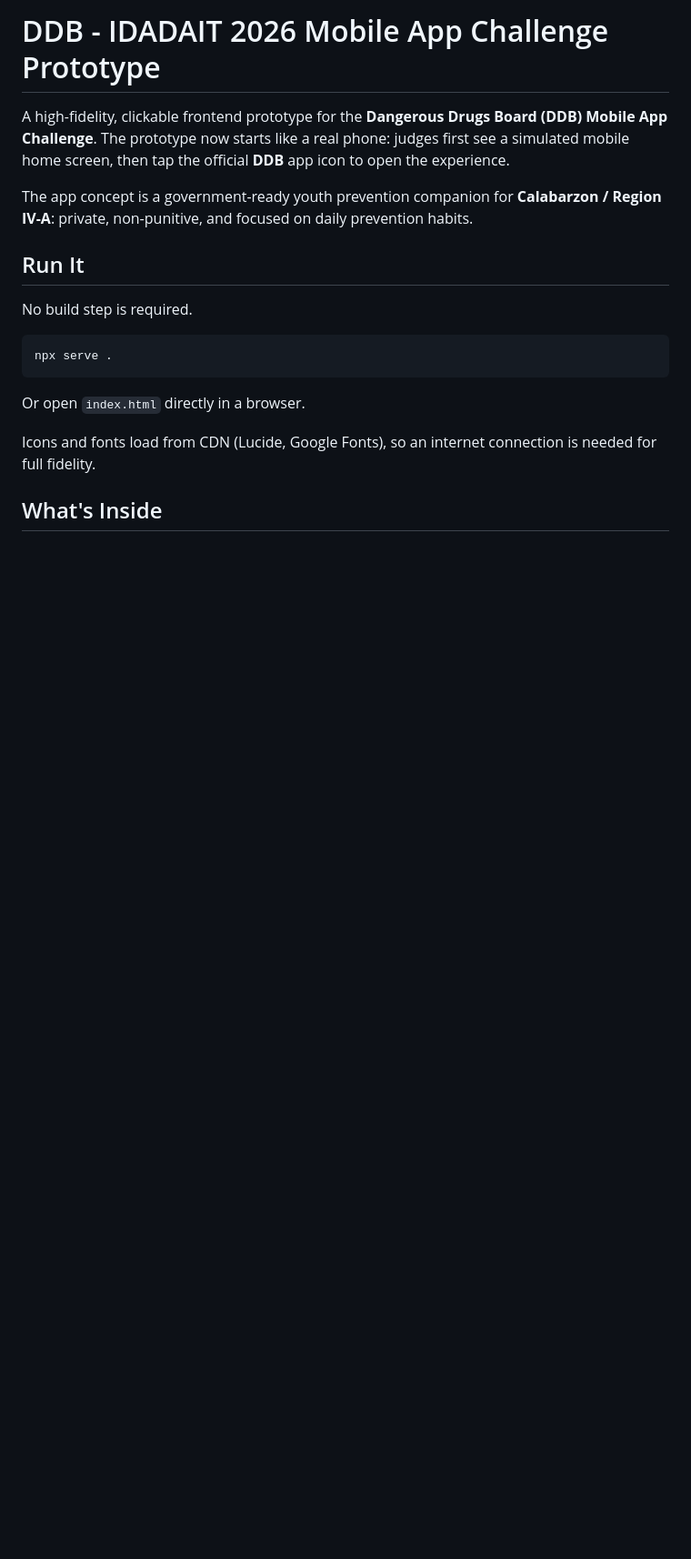
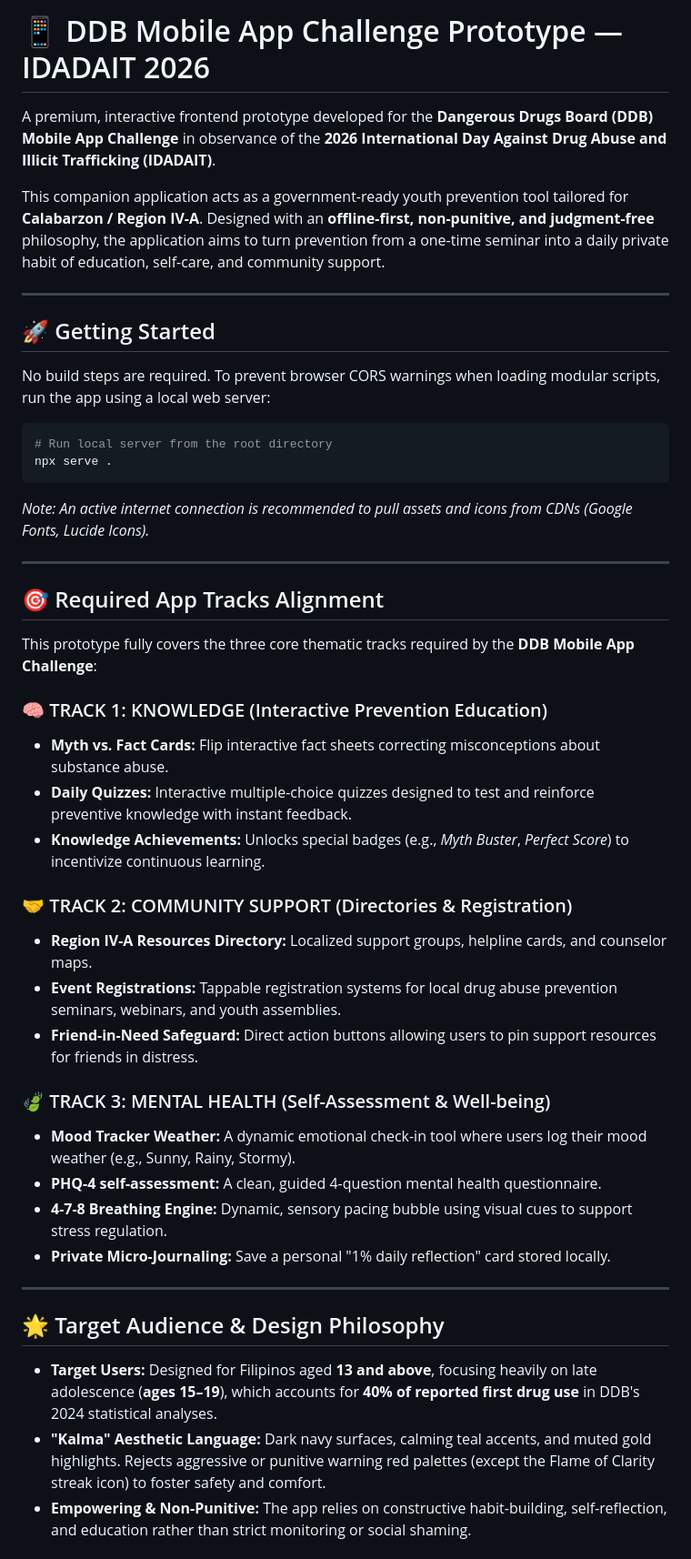
Before and after one commit to 2xe2ipii/ddb-hackathon, a Markdown page: README.md, the part around one of its changes. Shown at 91% size. Drawn GitHub-style; blank space fills up the shorter version.

Commit message:
docs: update README to align with DDB hackathon tracks and features

````diff
--- a/README.md
+++ b/README.md
@@ -1,19 +1,51 @@
-# DDB - IDADAIT 2026 Mobile App Challenge Prototype
+# 📱 DDB Mobile App Challenge Prototype — IDADAIT 2026
 
-A high-fidelity, clickable frontend prototype for the **Dangerous Drugs Board (DDB) Mobile App Challenge**. The prototype now starts like a real phone: judges first see a simulated mobile home screen, then tap the official **DDB** app icon to open the experience.
+<!-- Aligned with DDB Hackathon Judging Tracks and Expected Impact -->
 
-The app concept is a government-ready youth prevention companion for **Calabarzon / Region IV-A**: private, non-punitive, and focused on daily prevention habits.
+A premium, interactive frontend prototype developed for the **Dangerous Drugs Board (DDB) Mobile App Challenge** in observance of the **2026 International Day Against Drug Abuse and Illicit Trafficking (IDADAIT)**.
 
-## Run It
+This companion application acts as a government-ready youth prevention tool tailored for **Calabarzon / Region IV-A**. Designed with an **offline-first, non-punitive, and judgment-free** philosophy, the application aims to turn prevention from a one-time seminar into a daily private habit of education, self-care, and community support.
 
-No build step is required.
+---
+
+## 🚀 Getting Started
+
+No build steps are required. To prevent browser CORS warnings when loading modular scripts, run the app using a local web server:
 
 ```powershell
+# Run local server from the root directory
 npx serve .
 ```
 
-Or open `index.html` directly in a browser.
+*Note: An active internet connection is recommended to pull assets and icons from CDNs (Google Fonts, Lucide Icons).*
 
-Icons and fonts load from CDN (Lucide, Google Fonts), so an internet connection is needed for full fidelity.
+---
 
-## What's Inside
+## 🎯 Required App Tracks Alignment
+
+This prototype fully covers the three core thematic tracks required by the **DDB Mobile App Challenge**:
+
+### 🧠 TRACK 1: KNOWLEDGE (Interactive Prevention Education)
+* **Myth vs. Fact Cards:** Flip interactive fact sheets correcting misconceptions about substance abuse.
+* **Daily Quizzes:** Interactive multiple-choice quizzes designed to test and reinforce preventive knowledge with instant feedback.
+* **Knowledge Achievements:** Unlocks special badges (e.g., *Myth Buster*, *Perfect Score*) to incentivize continuous learning.
+
+### 🤝 TRACK 2: COMMUNITY SUPPORT (Directories & Registration)
+* **Region IV-A Resources Directory:** Localized support groups, helpline cards, and counselor maps.
+* **Event Registrations:** Tappable registration systems for local drug abuse prevention seminars, webinars, and youth assemblies.
+* **Friend-in-Need Safeguard:** Direct action buttons allowing users to pin support resources for friends in distress.
+
+### 🍃 TRACK 3: MENTAL HEALTH (Self-Assessment & Well-being)
+* **Mood Tracker Weather:** A dynamic emotional check-in tool where users log their mood weather (e.g., Sunny, Rainy, Stormy).
+* **PHQ-4 self-assessment:** A clean, guided 4-question mental health questionnaire.
+* **4-7-8 Breathing Engine:** Dynamic, sensory pacing bubble using visual cues to support stress regulation.
+* **Private Micro-Journaling:** Save a personal "1% daily reflection" card stored locally.
+
+---
+
+## 🌟 Target Audience & Design Philosophy
+
+* **Target Users:** Designed for Filipinos aged **13 and above**, focusing heavily on late adolescence (**ages 15–19**), which accounts for **40% of reported first drug use** in DDB's 2024 statistical analyses.
+* **"Kalma" Aesthetic Language:** Dark navy surfaces, calming teal accents, and muted gold highlights. Rejects aggressive or punitive warning red palettes (except the Flame of Clarity streak icon) to foster safety and comfort.
+* **Empowering & Non-Punitive:** The app relies on constructive habit-building, self-reflection, and education rather than strict monitoring or social shaming.
+
````
Also changed, not shown: other parts of README.md (+54 -52 lines).
